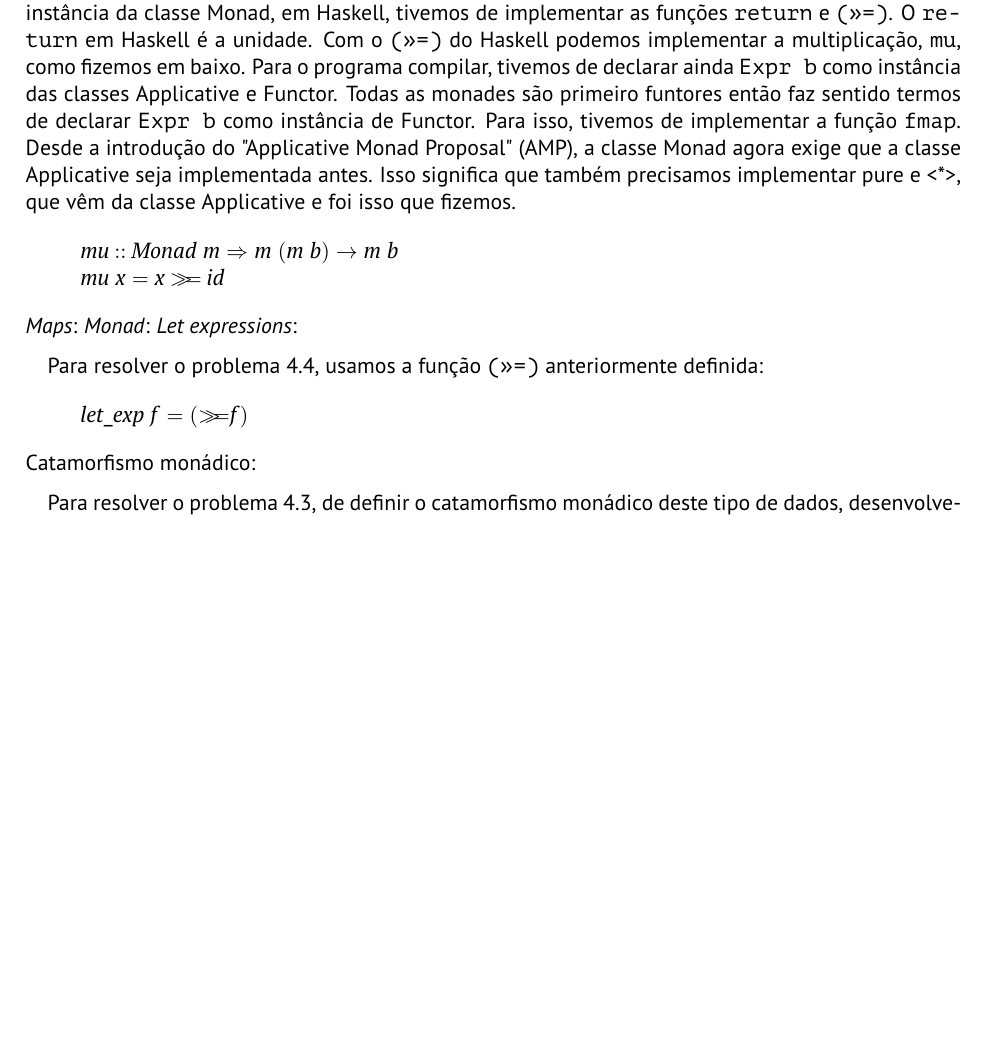
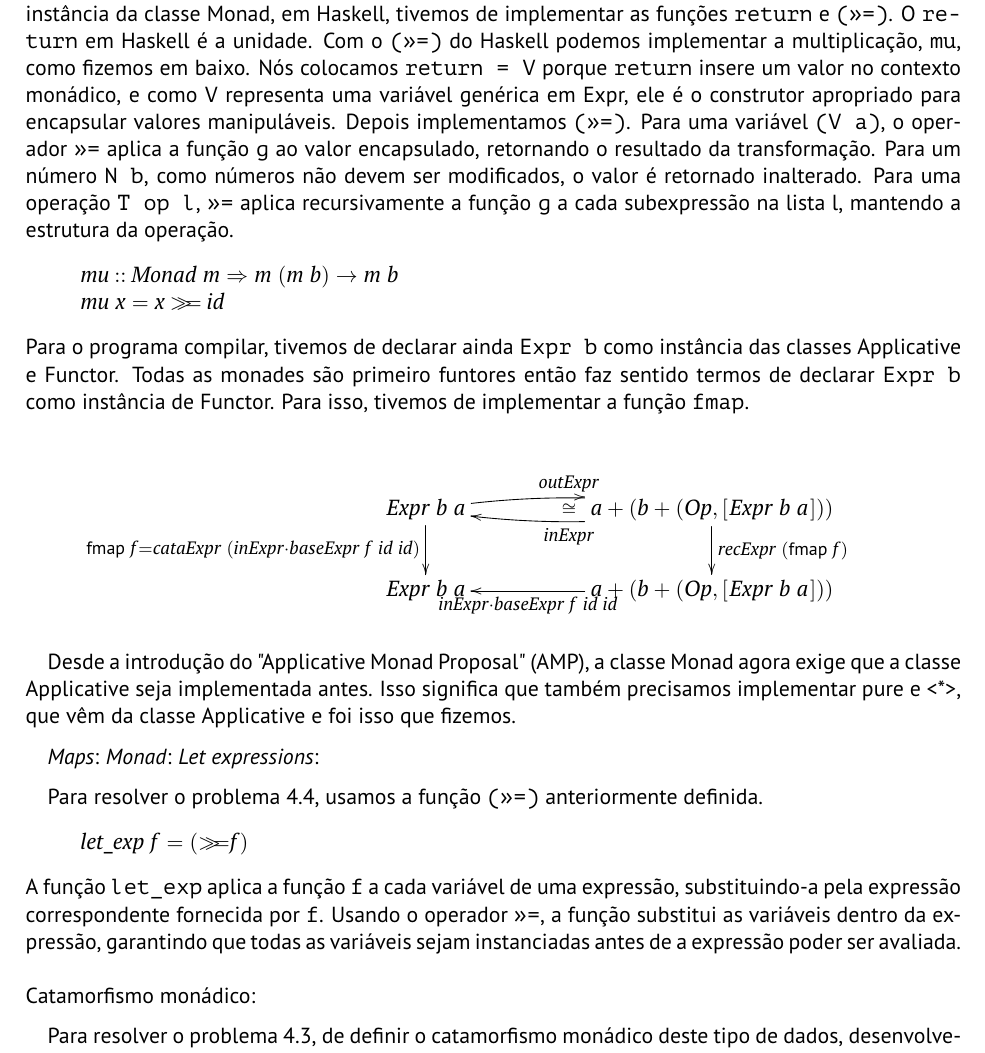
Before and after one commit to A104445/cp2425t, a LaTeX document (cp2425t.tex): part of page 16 of 19, cut so that both start at the same text, the shorter picture padded with empty space. Compiled offline with pdfLaTeX.

Commit message:
4.2 e 4.4

```diff
--- a/cp2425t.tex
+++ b/cp2425t.tex
@@ -1172,11 +1172,11 @@ Para resolver o problema 4.2, tivemos de declarar \texttt{Expr b} como instânci
 \ColumnHook
 \end{hscode}\resethooks
 Em primeiro lugar, declaramos \texttt{Expr b} como instância da classe Monad.
-Para declarar \texttt{Expr b} como instância da classe Monad, em Haskell, tivemos de implementar as funções \texttt{return} e \texttt{(>>=)}. O \texttt{return} em Haskell é a unidade. Com o \texttt{(>>=)} do Haskell podemos implementar a multiplicação, \texttt{mu}, como fizemos em baixo.
-Para o programa compilar,
-tivemos de declarar ainda \texttt{Expr b} como instância das classes Applicative e Functor. Todas as monades são primeiro
-funtores então faz sentido termos de declarar \texttt{Expr b} como instância de Functor. Para isso, tivemos de implementar a função \texttt{fmap}.
-Desde a introdução do "Applicative Monad Proposal" (AMP), a classe Monad agora exige que a classe Applicative seja implementada antes. Isso significa que também precisamos implementar pure e <*>, que vêm da classe Applicative e foi isso que fizemos.
+Para declarar \texttt{Expr b} como instância da classe Monad, em Haskell, tivemos de implementar as funções \texttt{return} e \texttt{(>>=)}. O \texttt{return} em Haskell é a unidade. Com o \texttt{(>>=)} do Haskell podemos implementar a multiplicação, \texttt{mu},
+como fizemos em baixo. Nós colocamos \texttt{return = V} porque \texttt{return} insere um valor no contexto monádico, e como \texttt{V} representa uma variável genérica em Expr, ele é o construtor apropriado para encapsular valores manipuláveis.
+Depois implementamos \texttt{(>>=)}. Para uma variável \texttt{(V a)}, o operador \texttt{>>=} aplica a função \texttt{g} ao valor encapsulado, retornando o resultado da transformação.
+Para um número \texttt{N b}, como números não devem ser modificados, o valor é retornado inalterado.
+Para uma operação \texttt{T op l}, \texttt{>>=} aplica recursivamente a função \texttt{g} a cada subexpressão na lista l, mantendo a estrutura da operação.
 \begin{hscode}\SaveRestoreHook
 \column{B}{@{}>{\hspre}l<{\hspost}@{}}%
 \column{E}{@{}>{\hspre}l<{\hspost}@{}}%
@@ -1185,17 +1185,33 @@ Desde a introdução do "Applicative Monad Proposal" (AMP), a classe Monad agora
 \>[B]{}\Varid{mu}\;\Varid{x}\mathrel{=}\Varid{x}\bind \Varid{id}{}\<[E]%
 \ColumnHook
 \end{hscode}\resethooks
+Para o programa compilar,
+tivemos de declarar ainda \texttt{Expr b} como instância das classes Applicative e Functor. Todas as monades são primeiro
+funtores então faz sentido termos de declarar \texttt{Expr b} como instância de Functor. Para isso, tivemos de implementar a função \texttt{fmap}.
+
+\[
+\xymatrix@C=2cm{
+    \ensuremath{\Conid{Expr}\;\Varid{b}\;\Varid{a}} \ar[d]_-{\ensuremath{\mathsf{fmap}\;\Varid{f}\mathrel{=}\Varid{cataExpr}\;(\Varid{inExpr}\comp \Varid{baseExpr}\;\Varid{f}\;\Varid{id}\;\Varid{id})}} \ar@/^/[r]^{\ensuremath{\Varid{outExpr}}}
+  & \ensuremath{\Varid{a}+(\Varid{b}+(\Conid{Op},[\mskip1.5mu \Conid{Expr}\;\Varid{b}\;\Varid{a}\mskip1.5mu]))} \ar@/^/[l]_{\cong}^{\ensuremath{\Varid{inExpr}}} \ar[d]^-{\ensuremath{\Varid{recExpr}\;(\mathsf{fmap}\;\Varid{f})}} \\
+    \ensuremath{\Conid{Expr}\;\Varid{b}\;\Varid{a}}
+  & \ensuremath{\Varid{a}+(\Varid{b}+(\Conid{Op},[\mskip1.5mu \Conid{Expr}\;\Varid{b}\;\Varid{a}\mskip1.5mu]))} \ar[l]^-{\ensuremath{\Varid{inExpr}\comp \Varid{baseExpr}\;\Varid{f}\;\Varid{id}\;\Varid{id}}}
+}
+\]
+
+Desde a introdução do "Applicative Monad Proposal" (AMP), a classe Monad agora exige que a classe Applicative seja implementada antes. Isso significa que também precisamos implementar pure e <*>, que vêm da classe Applicative e foi isso que fizemos.
+
 \emph{Maps}:
 \emph{Monad}:
 \emph{Let expressions}:
 
-Para resolver o problema 4.4, usamos a função \texttt{(>>=)} anteriormente definida:
+Para resolver o problema 4.4, usamos a função \texttt{(>>=)} anteriormente definida.
 \begin{hscode}\SaveRestoreHook
 \column{B}{@{}>{\hspre}l<{\hspost}@{}}%
 \column{E}{@{}>{\hspre}l<{\hspost}@{}}%
 \>[B]{}\Varid{let\char95 exp}\;\Varid{f}\mathrel{=}(\bind \Varid{f}){}\<[E]%
 \ColumnHook
 \end{hscode}\resethooks
+A função \texttt{let\_exp} aplica a função \texttt{f} a cada variável de uma expressão, substituindo-a pela expressão correspondente fornecida por \texttt{f}. Usando o operador \texttt{>>=}, a função substitui as variáveis dentro da expressão, garantindo que todas as variáveis sejam instanciadas antes de a expressão poder ser avaliada.\\\\
 Catamorfismo monádico:
 
 Para resolver o problema 4.3, de definir o catamorfismo monádico deste tipo de dados, desenvolvemos a seguinte solução:
```
Also changed, not shown: cp2425t.pdf, 3 other files.
